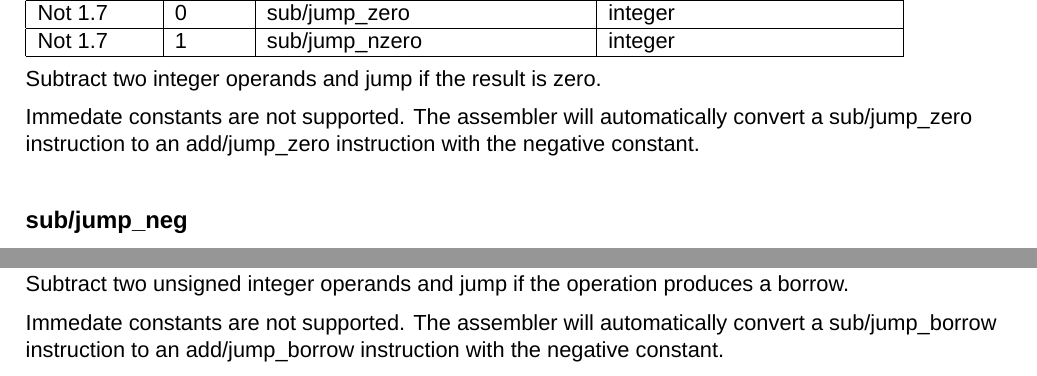
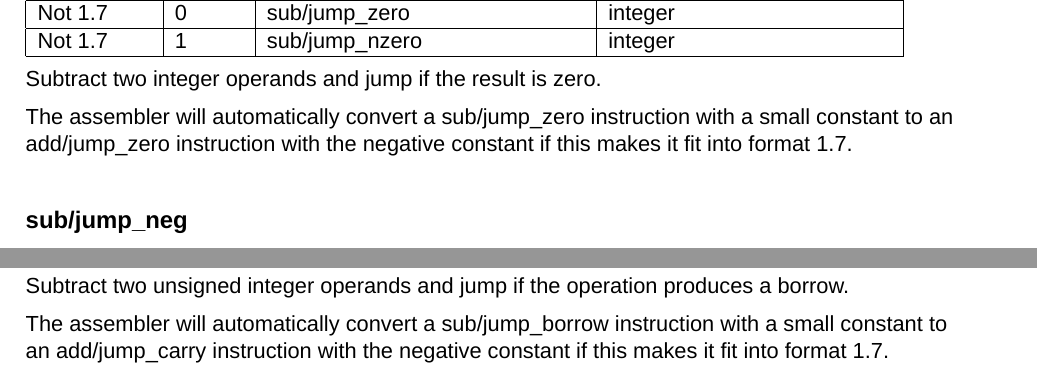
Before and after one commit to ForwardCom/manual, a LaTeX thesis (forwardcom.tex, which reads fwc_description_of_instructions.tex): two parts of page 88 of 192, joined at a grey line, cut so that both start at the same text. Compiled offline with XeLaTeX; a missing font is replaced by an installed copy or a similar font.

Commit message:
Add files via upload

```diff
--- a/fwc_description_of_instructions.tex
+++ b/fwc_description_of_instructions.tex
@@ -2973,7 +2973,7 @@ Not 1.7 &  1 & sub/jump\_nzero  & integer\\ \hline
 Subtract two integer operands and jump if the result is zero.
 \vv
 
-Immedate constants are not supported. The assembler will automatically convert a sub/jump\_zero instruction to an add/jump\_zero instruction with the negative constant.
+The assembler will automatically convert a sub/jump\_zero instruction with a small constant to an add/jump\_zero instruction with the negative constant if this makes it fit into format 1.7.
 \vv
 
 \subsection{sub/jump\_neg}
@@ -3041,7 +3041,7 @@ Not 1.7 &  9 & sub/jump\_nborrow & integer\\ \hline
 Subtract two unsigned integer operands and jump if the operation produces a borrow.
 \vv
 
-Immedate constants are not supported. The assembler will automatically convert a sub/jump\_borrow instruction to an add/jump\_borrow instruction with the negative constant.
+The assembler will automatically convert a sub/jump\_borrow instruction with a small constant to an add/jump\_carry instruction with the negative constant if this makes it fit into format 1.7.
 \vv
 
 \subsection{sub\_maxlen/jump\_pos}
```
Also changed, not shown: forwardcom.pdf, fwc_description_of_instructions.tex (6 more changed lines).
